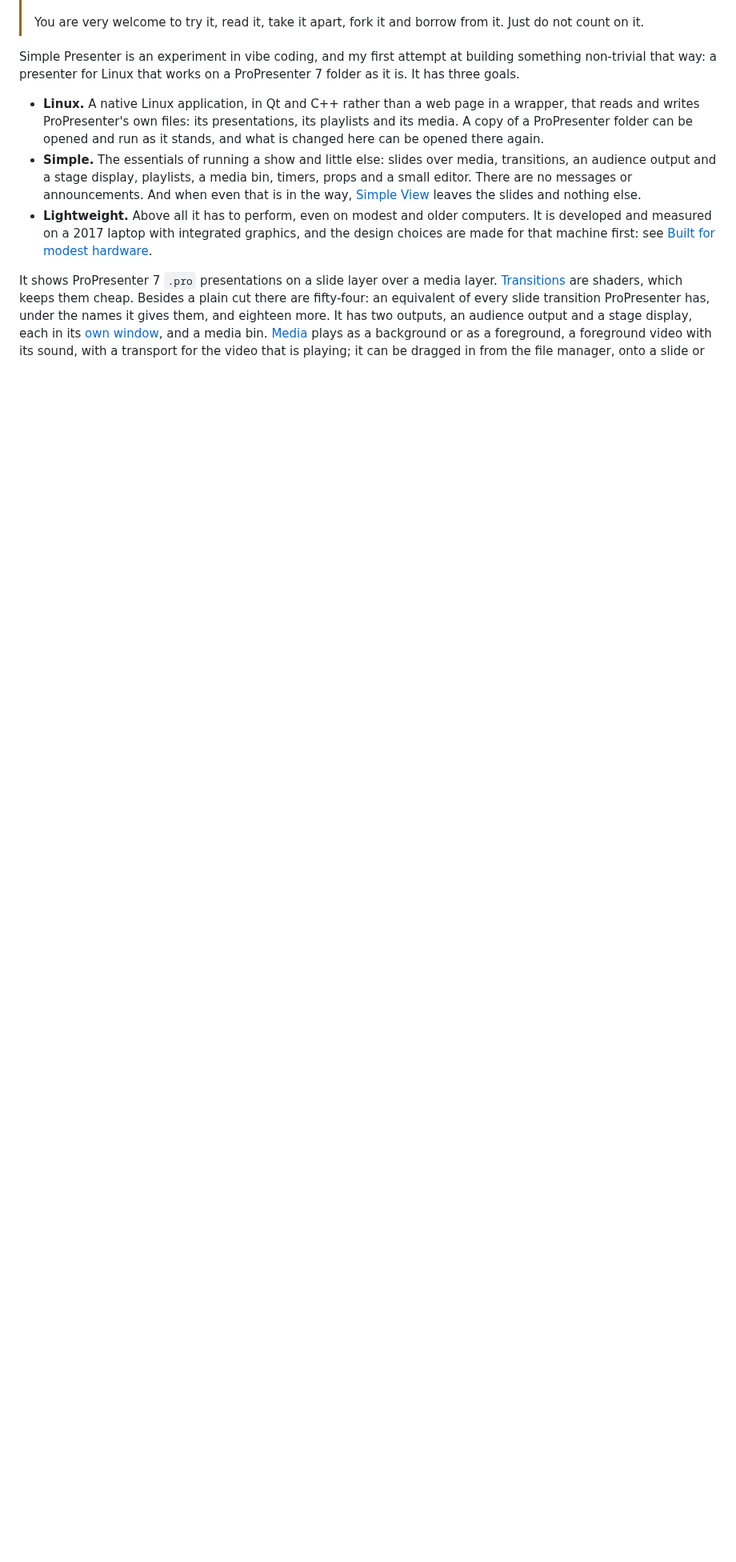
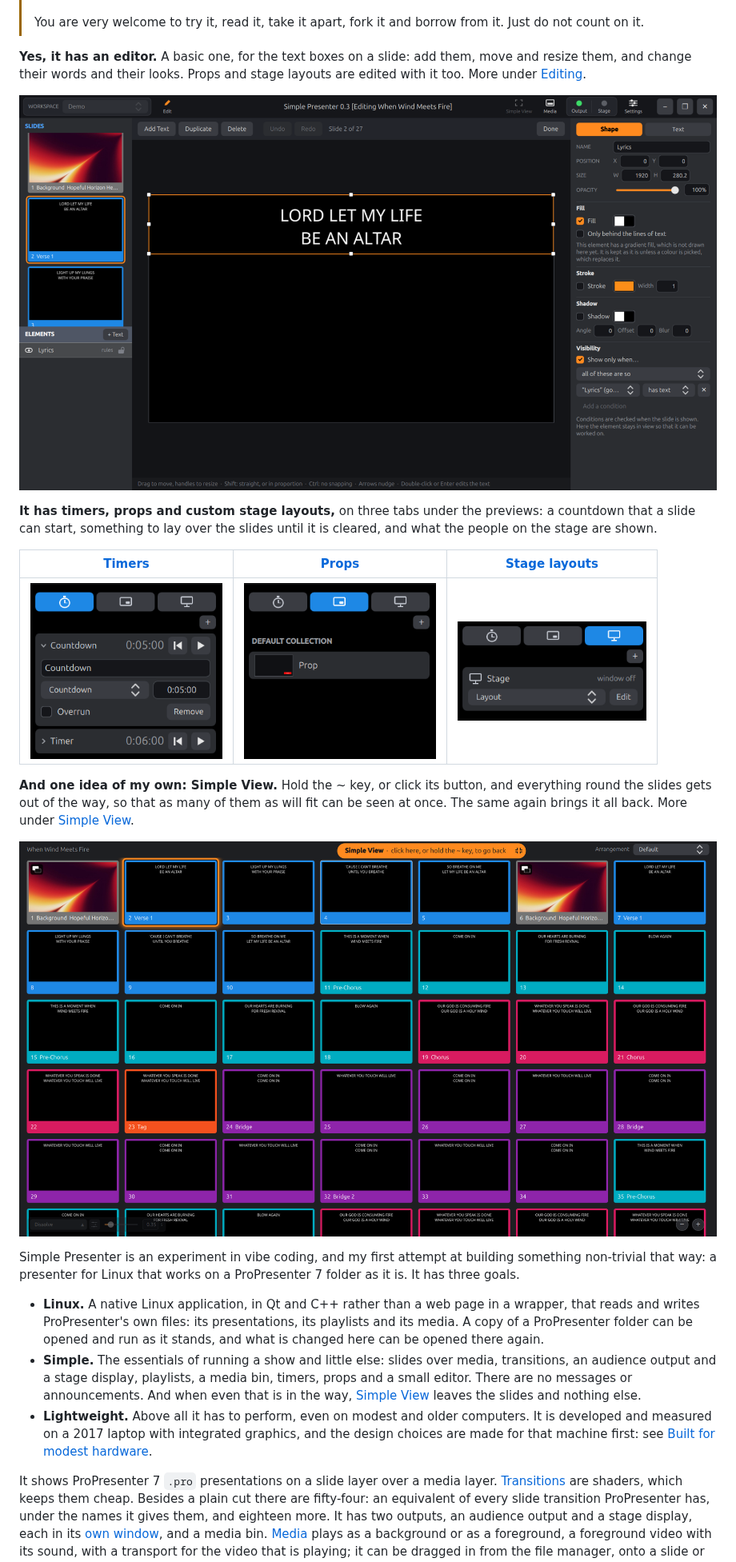
Before and after one commit to greyshirtguy/Simple-Presenter, a Markdown page: README.md, the part around the change. Shown at 80% size. Drawn GitHub-style; pictures changed too: docs/editor.png (added), docs/props.png (added), docs/simple-view.png (added); blank space fills up the shorter version.

Commit message:
Add pictures of the editor, show controls and Simple View to the README
Five more pictures under the first, each with a line or two saying what
it shows: the editor; the three tabs of show controls, which are the
timers, the props and the stage layouts, side by side; and Simple View.

They come after the note that this is an experiment and not a product,
which stays directly under the first picture, where it cannot be missed.
The picture of Simple View is cut down to the app's window from one of
the whole screen.

Co-Authored-By: Claude Opus 5.5 <noreply@anthropic.com>

```diff
--- a/README.md
+++ b/README.md
@@ -22,6 +22,27 @@
 >
 > You are very welcome to try it, read it, take it apart, fork it and borrow from it.
 > Just do not count on it.
+
+**Yes, it has an editor.** A basic one, for the text boxes on a slide: add them, move
+and resize them, and change their words and their looks. Props and stage layouts are
+edited with it too. More under [Editing](#editing).
+
+![The editor: the presentation's slides down the left, with the elements of the one being worked on listed under them; that slide in the middle, a text box on it picked and showing its handles; and on the right the panel of what can be set for the box, which is its name, position, size and opacity, its fill, stroke and shadow, and the rules for when it shows](docs/editor.png)
+
+**It has timers, props and custom stage layouts,** on three tabs under the previews: a
+countdown that a slide can start, something to lay over the slides until it is
+cleared, and what the people on the stage are shown.
+
+| [Timers](#timers) | [Props](#props) | [Stage layouts](#stage-layouts) |
+|:---:|:---:|:---:|
+| <img src="docs/timers.png" width="240" alt="The timers tab: a countdown of five minutes with its settings open, and a second timer under it"> | <img src="docs/props.png" width="240" alt="The props tab: the default collection, with one prop in it"> | <img src="docs/stage-layouts.png" width="236" alt="The stage tab: the stage screen, with the layout it shows picked from a list and a button to edit it"> |
+
+**And one idea of my own: Simple View.** Hold the ~ key, or click its button, and
+everything round the slides gets out of the way, so that as many of them as will fit
+can be seen at once. The same again brings it all back. More under
+[Simple View](#simple-view).
+
+![Simple View: the toolbar and every pane gone and the slides filling the window, seven to a row, with the presentation's name at the top left and, in the middle of the top, the bright button that says how to go back](docs/simple-view.png)
 
 Simple Presenter is an experiment in vibe coding, and my first attempt at building
 something non-trivial that way: a presenter for Linux that works on a ProPresenter 7
```
